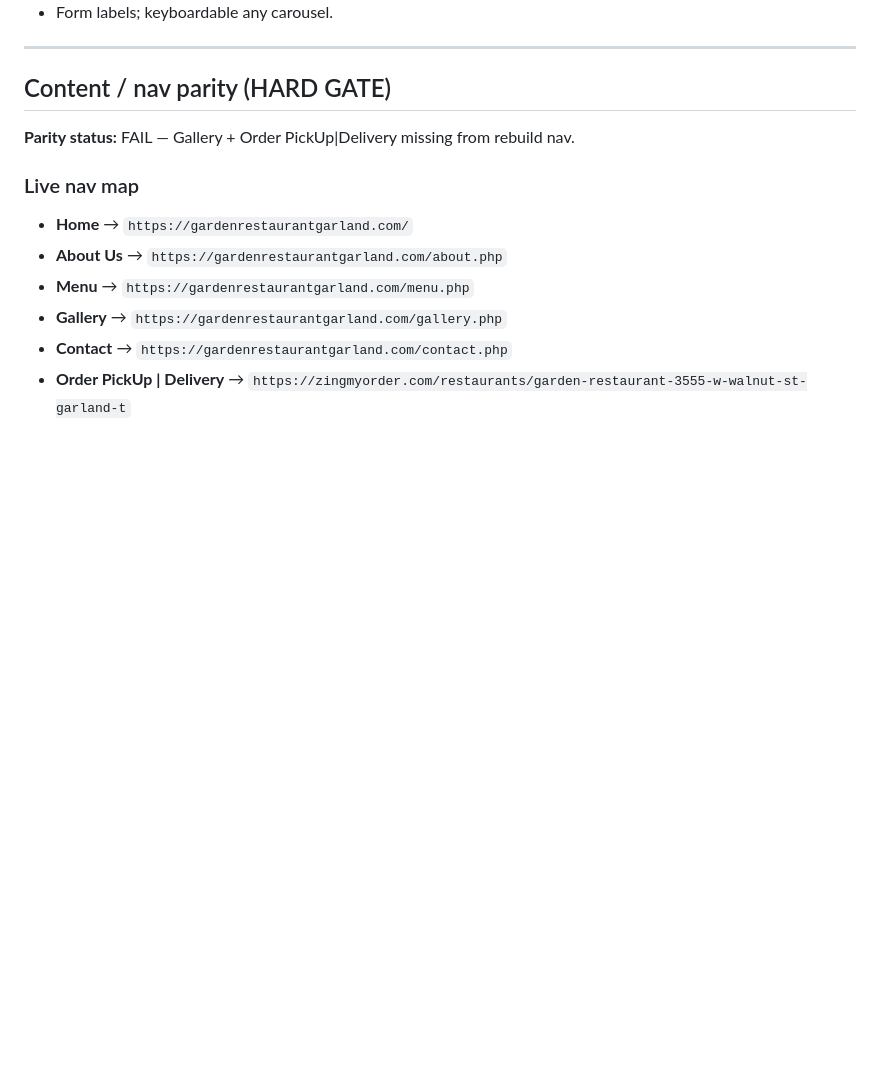
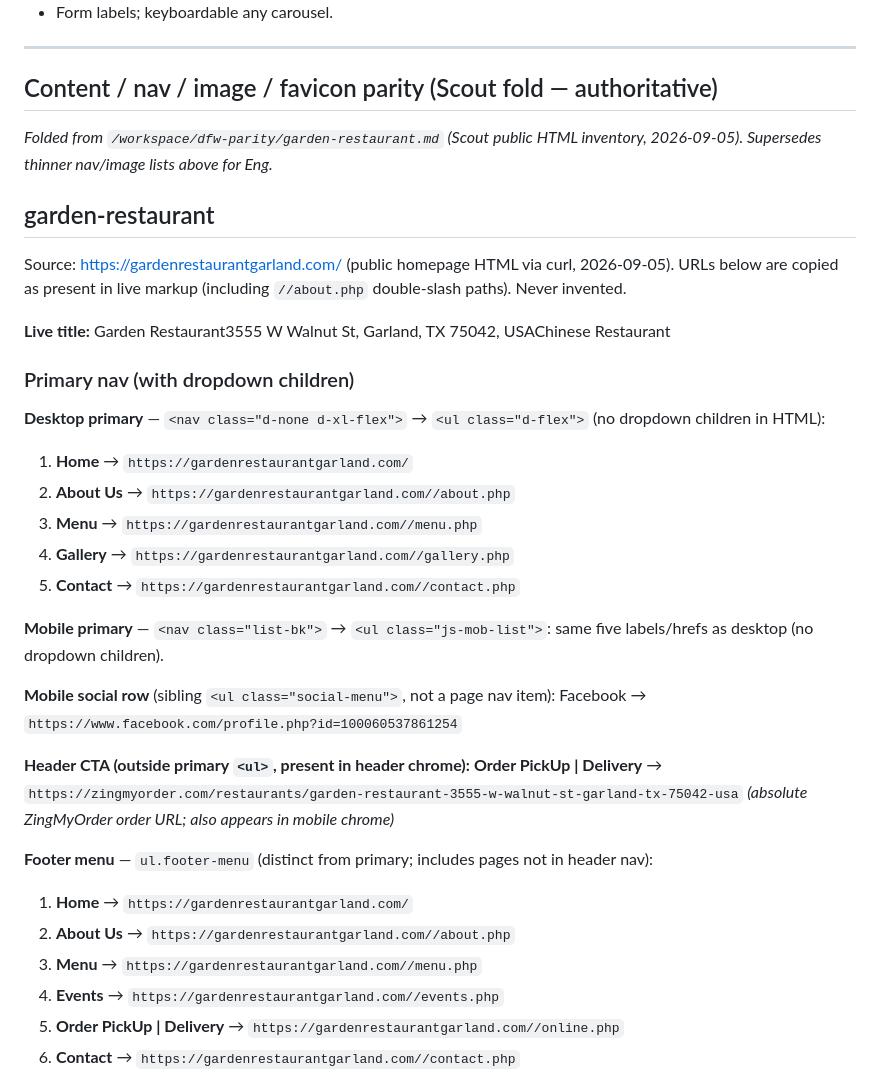
Before and after one commit to KNECOSWD/dfw-concept-sites, a Markdown page: design-briefs/garden-restaurant/BRIEF.md, the part around one of its changes. GitHub-like rendering; blank space fills up the shorter version.

Commit message:
Update Sketch BRIEF garden-restaurant (parity nav/images/favicon).

```diff
--- a/design-briefs/garden-restaurant/BRIEF.md
+++ b/design-briefs/garden-restaurant/BRIEF.md
@@ -41,14 +41,38 @@
 
 ---
 
-## Content / nav parity (HARD GATE)
+## Content / nav / image / favicon parity (Scout fold — authoritative)
 
-**Parity status:** FAIL — Gallery + Order PickUp|Delivery missing from rebuild nav.
+_Folded from `/workspace/dfw-parity/garden-restaurant.md` (Scout public HTML inventory, 2026-09-05). Supersedes thinner nav/image lists above for Eng._
 
-### Live nav map
-- **Home** → `https://gardenrestaurantgarland.com/`
-- **About Us** → `https://gardenrestaurantgarland.com/about.php`
-- **Menu** → `https://gardenrestaurantgarland.com/menu.php`
-- **Gallery** → `https://gardenrestaurantgarland.com/gallery.php`
-- **Contact** → `https://gardenrestaurantgarland.com/contact.php`
-- **Order PickUp | Delivery** → `https://zingmyorder.com/restaurants/garden-restaurant-3555-w-walnut-st-garland-t`
+## garden-restaurant
+
+Source: https://gardenrestaurantgarland.com/ (public homepage HTML via curl, 2026-09-05). URLs below are copied as present in live markup (including `//about.php` double-slash paths). Never invented.
+
+**Live title:** Garden Restaurant3555 W Walnut St, Garland, TX 75042, USAChinese Restaurant
+
+### Primary nav (with dropdown children)
+
+**Desktop primary** — `<nav class="d-none d-xl-flex">` → `<ul class="d-flex">` (no dropdown children in HTML):
+
+1. **Home** → `https://gardenrestaurantgarland.com/`
+2. **About Us** → `https://gardenrestaurantgarland.com//about.php`
+3. **Menu** → `https://gardenrestaurantgarland.com//menu.php`
+4. **Gallery** → `https://gardenrestaurantgarland.com//gallery.php`
+5. **Contact** → `https://gardenrestaurantgarland.com//contact.php`
+
+**Mobile primary** — `<nav class="list-bk">` → `<ul class="js-mob-list">`: same five labels/hrefs as desktop (no dropdown children).
+
+**Mobile social row** (sibling `<ul class="social-menu">`, not a page nav item): Facebook → `https://www.facebook.com/profile.php?id=100060537861254`
+
+**Header CTA (outside primary `<ul>`, present in header chrome):** **Order PickUp | Delivery** → `https://zingmyorder.com/restaurants/garden-restaurant-3555-w-walnut-st-garland-tx-75042-usa` *(absolute ZingMyOrder order URL; also appears in mobile chrome)*
+
+**Footer menu** — `ul.footer-menu` (distinct from primary; includes pages not in header nav):
+
+1. **Home** → `https://gardenrestaurantgarland.com/`
+2. **About Us** → `https://gardenrestaurantgarland.com//about.php`
+3. **Menu** → `https://gardenrestaurantgarland.com//menu.php`
+4. **Events** → `https://gardenrestaurantgarland.com//events.php`
+5. **Order PickUp | Delivery** → `https://gardenrestaurantgarland.com//online.php`
+6. **Contact** → `https://gardenrestaurantgarland.com//contact.php`
+
```
Also changed, not shown: other parts of design-briefs/garden-restaurant/BRIEF.md (+41 -36 lines).
